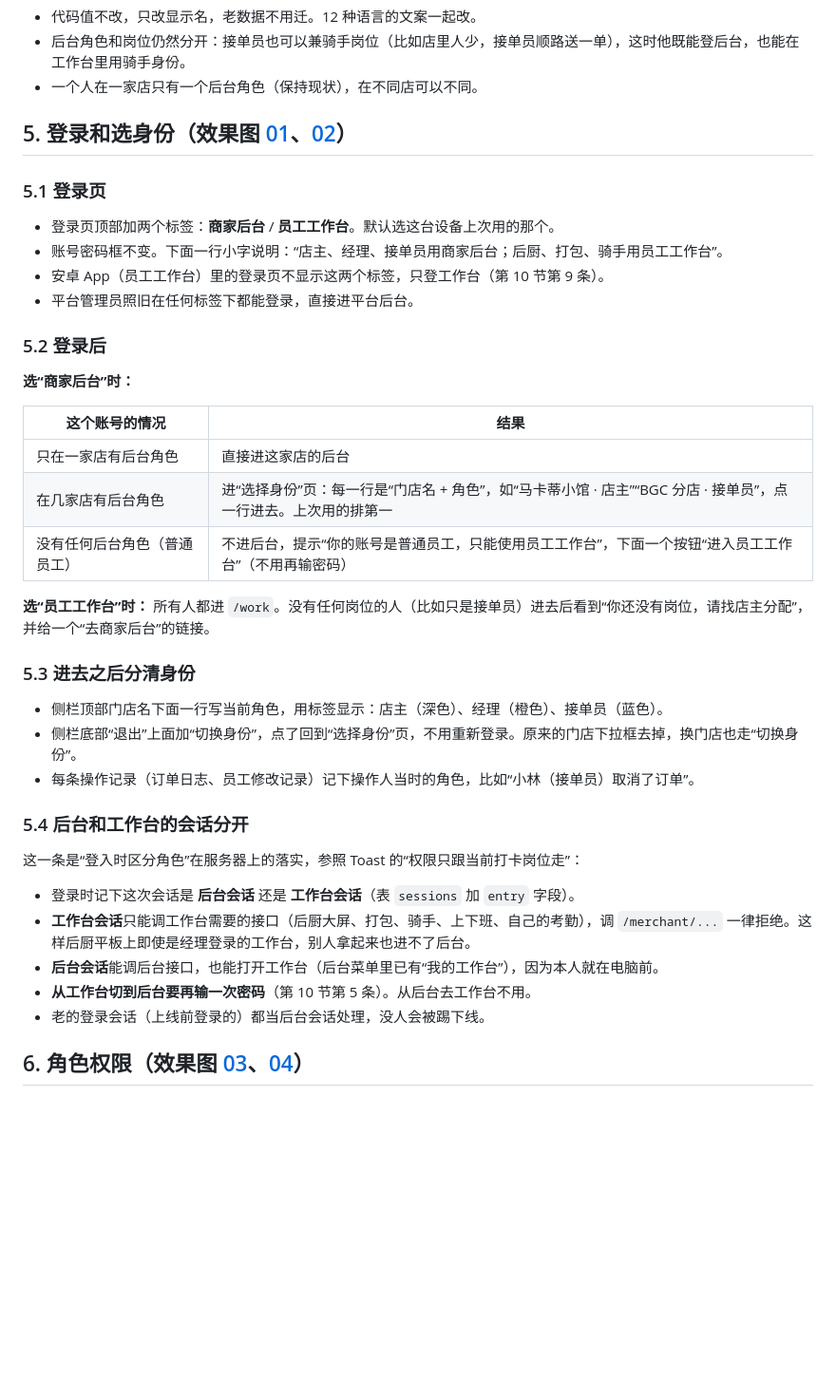
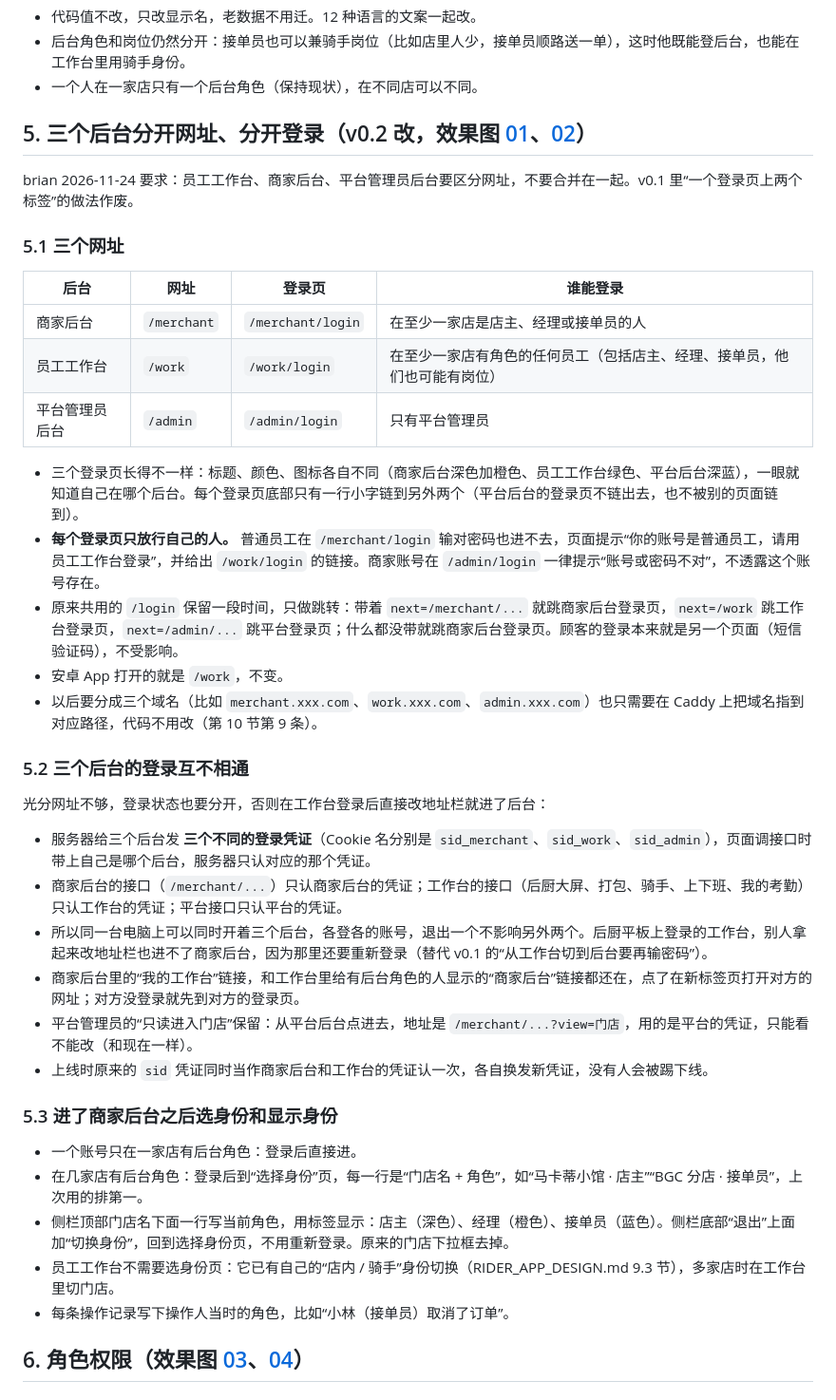
Before and after one commit to brianabc121/waimai, a Markdown page: docs/STAFF_ACCESS_DESIGN.md, the part around one of its changes. Shown at 95% size. GitHub-like rendering; blank space fills up the shorter version.

Commit message:
员工工作台、商家后台、平台后台分开网址和登录（方案 v0.2）
Co-Authored-By: Claude Opus 5.5 <noreply@anthropic.com>
Claude-Session: https://claude.ai/code/session_0171QGWK57wVTWkbRvJrpXe4

```diff
--- a/docs/STAFF_ACCESS_DESIGN.md
+++ b/docs/STAFF_ACCESS_DESIGN.md
@@ -58,42 +60,42 @@ brian 的原话：商家后台还需要有员工可以登入。员工角色是
 - 后台角色和岗位仍然分开：接单员也可以兼骑手岗位（比如店里人少，接单员顺路送一单），这时他既能登后台，也能在工作台里用骑手身份。
 - 一个人在一家店只有一个后台角色（保持现状），在不同店可以不同。
 
-## 5. 登录和选身份（效果图 [01](staff-access-screens/01-login.png)、[02](staff-access-screens/02-pick-identity.png)）
+## 5. 三个后台分开网址、分开登录（v0.2 改，效果图 [01](staff-access-screens/01-login.png)、[02](staff-access-screens/02-pick-identity.png)）
 
-### 5.1 登录页
+brian 2026-11-24 要求：员工工作台、商家后台、平台管理员后台要区分网址，不要合并在一起。v0.1 里“一个登录页上两个标签”的做法作废。
 
-- 登录页顶部加两个标签：**商家后台** / **员工工作台**。默认选这台设备上次用的那个。
-- 账号密码框不变。下面一行小字说明：“店主、经理、接单员用商家后台；后厨、打包、骑手用员工工作台”。
-- 安卓 App（员工工作台）里的登录页不显示这两个标签，只登工作台（第 10 节第 9 条）。
-- 平台管理员照旧在任何标签下都能登录，直接进平台后台。
+### 5.1 三个网址
 
-### 5.2 登录后
+| 后台 | 网址 | 登录页 | 谁能登录 |
+|---|---|---|---|
+| 商家后台 | `/merchant` | `/merchant/login` | 在至少一家店是店主、经理或接单员的人 |
+| 员工工作台 | `/work` | `/work/login` | 在至少一家店有角色的任何员工（包括店主、经理、接单员，他们也可能有岗位） |
+| 平台管理员后台 | `/admin` | `/admin/login` | 只有平台管理员 |
 
-**选“商家后台”时：**
+- 三个登录页长得不一样：标题、颜色、图标各自不同（商家后台深色加橙色、员工工作台绿色、平台后台深蓝），一眼就知道自己在哪个后台。每个登录页底部只有一行小字链到另外两个（平台后台的登录页不链出去，也不被别的页面链到）。
+- **每个登录页只放行自己的人。** 普通员工在 `/merchant/login` 输对密码也进不去，页面提示“你的账号是普通员工，请用员工工作台登录”，并给出 `/work/login` 的链接。商家账号在 `/admin/login` 一律提示“账号或密码不对”，不透露这个账号存在。
+- 原来共用的 `/login` 保留一段时间，只做跳转：带着 `next=/merchant/...` 就跳商家后台登录页，`next=/work` 跳工作台登录页，`next=/admin/...` 跳平台登录页；什么都没带就跳商家后台登录页。顾客的登录本来就是另一个页面（短信验证码），不受影响。
+- 安卓 App 打开的就是 `/work`，不变。
+- 以后要分成三个域名（比如 `merchant.xxx.com`、`work.xxx.com`、`admin.xxx.com`）也只需要在 Caddy 上把域名指到对应路径，代码不用改（第 10 节第 9 条）。
 
-| 这个账号的情况 | 结果 |
-|---|---|
-| 只在一家店有后台角色 | 直接进这家店的后台 |
-| 在几家店有后台角色 | 进“选择身份”页：每一行是“门店名 + 角色”，如“马卡蒂小馆 · 店主”“BGC 分店 · 接单员”，点一行进去。上次用的排第一 |
-| 没有任何后台角色（普通员工） | 不进后台，提示“你的账号是普通员工，只能使用员工工作台”，下面一个按钮“进入员工工作台”（不用再输密码） |
+### 5.2 三个后台的登录互不相通
 
-**选“员工工作台”时：** 所有人都进 `/work`。没有任何岗位的人（比如只是接单员）进去后看到“你还没有岗位，请找店主分配”，并给一个“去商家后台”的链接。
+光分网址不够，登录状态也要分开，否则在工作台登录后直接改地址栏就进了后台：
 
-### 5.3 进去之后分清身份
+- 服务器给三个后台发 **三个不同的登录凭证**（Cookie 名分别是 `sid_merchant`、`sid_work`、`sid_admin`），页面调接口时带上自己是哪个后台，服务器只认对应的那个凭证。
+- 商家后台的接口（`/merchant/...`）只认商家后台的凭证；工作台的接口（后厨大屏、打包、骑手、上下班、我的考勤）只认工作台的凭证；平台接口只认平台的凭证。
+- 所以同一台电脑上可以同时开着三个后台，各登各的账号，退出一个不影响另外两个。后厨平板上登录的工作台，别人拿起来改地址栏也进不了商家后台，因为那里还要重新登录（替代 v0.1 的“从工作台切到后台要再输密码”）。
+- 商家后台里的“我的工作台”链接，和工作台里给有后台角色的人显示的“商家后台”链接都还在，点了在新标签页打开对方的网址；对方没登录就先到对方的登录页。
+- 平台管理员的“只读进入门店”保留：从平台后台点进去，地址是 `/merchant/...?view=门店`，用的是平台的凭证，只能看不能改（和现在一样）。
+- 上线时原来的 `sid` 凭证同时当作商家后台和工作台的凭证认一次，各自换发新凭证，没有人会被踢下线。
 
-- 侧栏顶部门店名下面一行写当前角色，用标签显示：店主（深色）、经理（橙色）、接单员（蓝色）。
-- 侧栏底部“退出”上面加“切换身份”，点了回到“选择身份”页，不用重新登录。原来的门店下拉框去掉，换门店也走“切换身份”。
-- 每条操作记录（订单日志、员工修改记录）记下操作人当时的角色，比如“小林（接单员）取消了订单”。
+### 5.3 进了商家后台之后选身份和显示身份
 
-### 5.4 后台和工作台的会话分开
-
-这一条是“登入时区分角色”在服务器上的落实，参照 Toast 的“权限只跟当前打卡岗位走”：
-
-- 登录时记下这次会话是 **后台会话** 还是 **工作台会话**（表 `sessions` 加 `entry` 字段）。
-- **工作台会话**只能调工作台需要的接口（后厨大屏、打包、骑手、上下班、自己的考勤），调 `/merchant/...` 一律拒绝。这样后厨平板上即使是经理登录的工作台，别人拿起来也进不了后台。
-- **后台会话**能调后台接口，也能打开工作台（后台菜单里已有“我的工作台”），因为本人就在电脑前。
-- **从工作台切到后台要再输一次密码**（第 10 节第 5 条）。从后台去工作台不用。
-- 老的登录会话（上线前登录的）都当后台会话处理，没人会被踢下线。
+- 一个账号只在一家店有后台角色：登录后直接进。
+- 在几家店有后台角色：登录后到“选择身份”页，每一行是“门店名 + 角色”，如“马卡蒂小馆 · 店主”“BGC 分店 · 接单员”，上次用的排第一。
+- 侧栏顶部门店名下面一行写当前角色，用标签显示：店主（深色）、经理（橙色）、接单员（蓝色）。侧栏底部“退出”上面加“切换身份”，回到选择身份页，不用重新登录。原来的门店下拉框去掉。
+- 员工工作台不需要选身份页：它已有自己的“店内 / 骑手”身份切换（RIDER_APP_DESIGN.md 9.3 节），多家店时在工作台里切门店。
+- 每条操作记录写下操作人当时的角色，比如“小林（接单员）取消了订单”。
 
 ## 6. 角色权限（效果图 [03](staff-access-screens/03-role-permissions.png)、[04](staff-access-screens/04-staff-edit.png)）
 
```
Also changed, not shown: other parts of docs/STAFF_ACCESS_DESIGN.md (+11 -9 lines), docs/staff-access-screens/01-login.png, docs/staff-access-screens/02-pick-identity.png, 1 other file.
